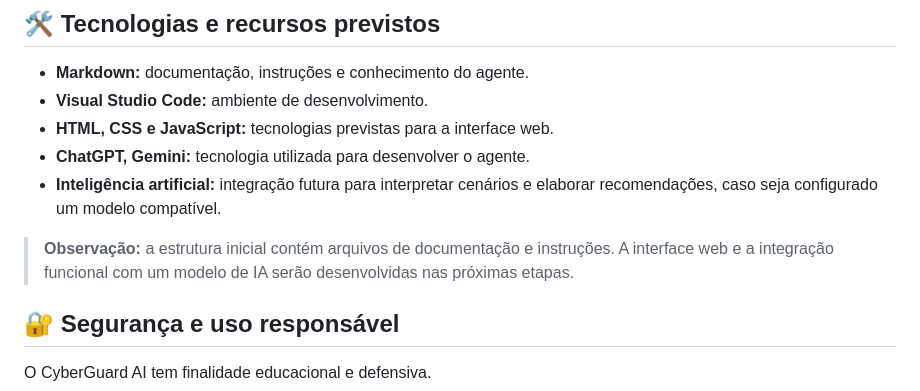
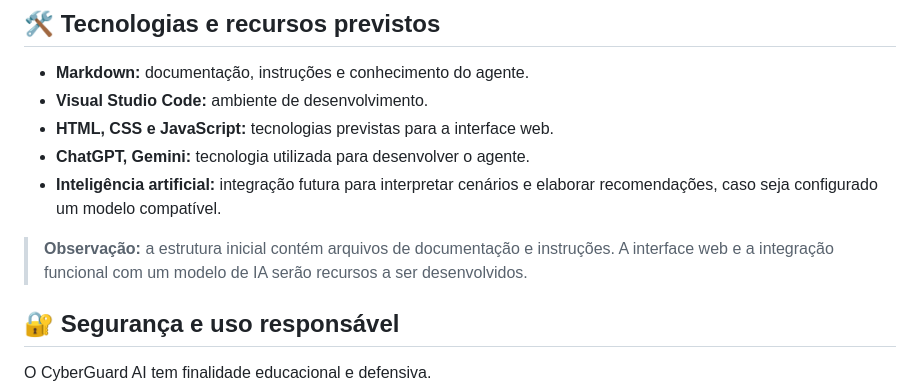
Before and after one commit to camilla32/Agente-Inteligente-de-Cyberseguranca, a Markdown page: README.md, the part around the change. Drawn GitHub-style.

```diff
--- a/README.md
+++ b/README.md
@@ -82,7 +82,7 @@ CyberGuard-AI/
 - **ChatGPT, Gemini:** tecnologia utilizada para desenvolver o agente.
 - **Inteligência artificial:** integração futura para interpretar cenários e elaborar recomendações, caso seja configurado um modelo compatível.
 
-> **Observação:** a estrutura inicial contém arquivos de documentação e instruções. A interface web e a integração funcional com um modelo de IA serão desenvolvidas nas próximas etapas.
+> **Observação:** a estrutura inicial contém arquivos de documentação e instruções. A interface web e a integração funcional com um modelo de IA serão recursos a ser desenvolvidos.
 
 ## 🔐 Segurança e uso responsável
 
```
